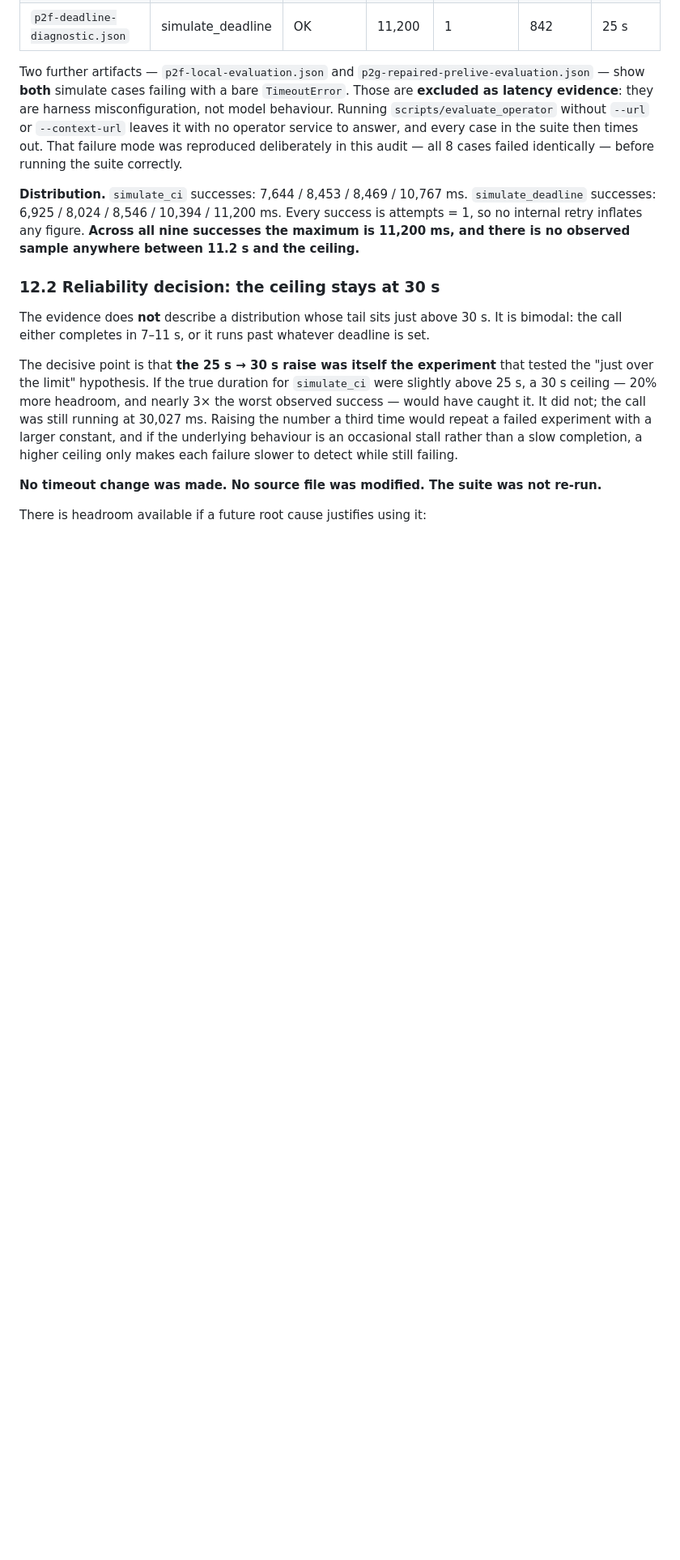
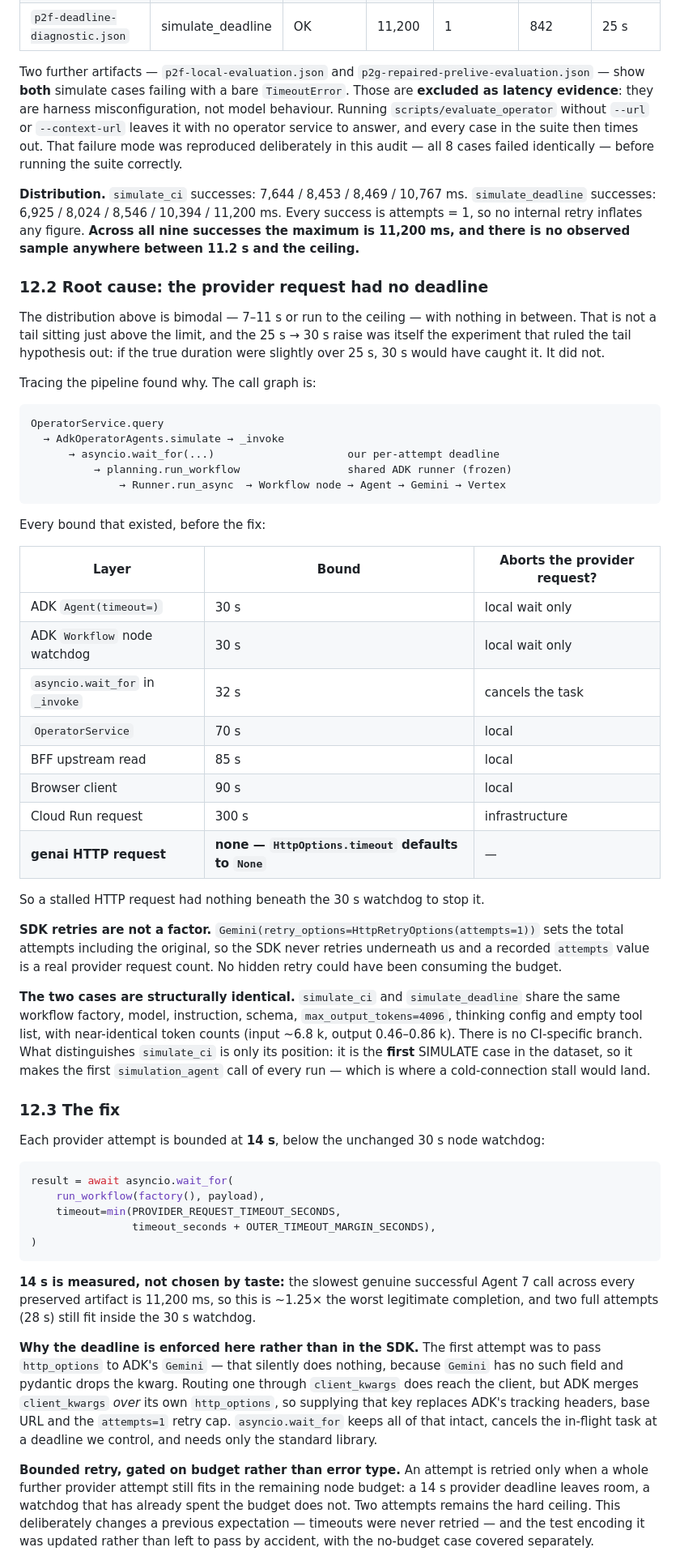
Before and after one commit to Rex123-hash/Reflow, a Markdown page: docs/p2g-controlled-operator-act-final.md, the part around one of its changes. Shown at 81% size. Rendered like a GitHub page; blank space fills up the shorter version.

````diff
--- a/docs/p2g-controlled-operator-act-final.md
+++ b/docs/p2g-controlled-operator-act-final.md
@@ -254,19 +264,78 @@ Every success is attempts = 1, so no internal retry inflates any figure. **Acros
 successes the maximum is 11,200 ms, and there is no observed sample anywhere between
 11.2 s and the ceiling.**
 
-### 12.2 Reliability decision: the ceiling stays at 30 s
+### 12.2 Root cause: the provider request had no deadline
 
-The evidence does **not** describe a distribution whose tail sits just above 30 s. It is
-bimodal: the call either completes in 7–11 s, or it runs past whatever deadline is set.
+The distribution above is bimodal — 7–11 s or run to the ceiling — with nothing in between.
+That is not a tail sitting just above the limit, and the 25 s → 30 s raise was itself the
+experiment that ruled the tail hypothesis out: if the true duration were slightly over 25 s,
+30 s would have caught it. It did not.
 
-The decisive point is that **the 25 s → 30 s raise was itself the experiment** that tested
-the "just over the limit" hypothesis. If the true duration for `simulate_ci` were slightly
-above 25 s, a 30 s ceiling — 20% more headroom, and nearly 3× the worst observed success —
-would have caught it. It did not; the call was still running at 30,027 ms. Raising the
-number a third time would repeat a failed experiment with a larger constant, and if the
-underlying behaviour is an occasional stall rather than a slow completion, a higher ceiling
-only makes each failure slower to detect while still failing.
+Tracing the pipeline found why. The call graph is:
 
-**No timeout change was made. No source file was modified. The suite was not re-run.**
+```
+OperatorService.query
+  → AdkOperatorAgents.simulate → _invoke
+      → asyncio.wait_for(...)                     our per-attempt deadline
+          → planning.run_workflow                 shared ADK runner (frozen)
+              → Runner.run_async  → Workflow node → Agent → Gemini → Vertex
+```
 
-There is headroom available if a future root cause justifies using it:
+Every bound that existed, before the fix:
+
+| Layer | Bound | Aborts the provider request? |
+|---|---|---|
+| ADK `Agent(timeout=)` | 30 s | local wait only |
+| ADK `Workflow` node watchdog | 30 s | local wait only |
+| `asyncio.wait_for` in `_invoke` | 32 s | cancels the task |
+| `OperatorService` | 70 s | local |
+| BFF upstream read | 85 s | local |
+| Browser client | 90 s | local |
+| Cloud Run request | 300 s | infrastructure |
+| **genai HTTP request** | **none — `HttpOptions.timeout` defaults to `None`** | — |
+
+So a stalled HTTP request had nothing beneath the 30 s watchdog to stop it.
+
+**SDK retries are not a factor.** `Gemini(retry_options=HttpRetryOptions(attempts=1))` sets
+the total attempts including the original, so the SDK never retries underneath us and a
+recorded `attempts` value is a real provider request count. No hidden retry could have been
+consuming the budget.
+
+**The two cases are structurally identical.** `simulate_ci` and `simulate_deadline` share
+the same workflow factory, model, instruction, schema, `max_output_tokens=4096`, thinking
+config and empty tool list, with near-identical token counts (input ~6.8 k, output
+0.46–0.86 k). There is no CI-specific branch. What distinguishes `simulate_ci` is only its
+position: it is the **first** SIMULATE case in the dataset, so it makes the first
+`simulation_agent` call of every run — which is where a cold-connection stall would land.
+
+### 12.3 The fix
+
+Each provider attempt is bounded at **14 s**, below the unchanged 30 s node watchdog:
+
+```python
+result = await asyncio.wait_for(
+    run_workflow(factory(), payload),
+    timeout=min(PROVIDER_REQUEST_TIMEOUT_SECONDS,
+                timeout_seconds + OUTER_TIMEOUT_MARGIN_SECONDS),
+)
+```
+
+**14 s is measured, not chosen by taste:** the slowest genuine successful Agent 7 call across
+every preserved artifact is 11,200 ms, so this is ~1.25× the worst legitimate completion,
+and two full attempts (28 s) still fit inside the 30 s watchdog.
+
+**Why the deadline is enforced here rather than in the SDK.** The first attempt was to pass
+`http_options` to ADK's `Gemini` — that silently does nothing, because `Gemini` has no such
+field and pydantic drops the kwarg. Routing one through `client_kwargs` does reach the
+client, but ADK merges `client_kwargs` *over* its own `http_options`, so supplying that key
+replaces ADK's tracking headers, base URL and the `attempts=1` retry cap. `asyncio.wait_for`
+keeps all of that intact, cancels the in-flight task at a deadline we control, and needs
+only the standard library.
+
+**Bounded retry, gated on budget rather than error type.** An attempt is retried only when a
+whole further provider attempt still fits in the remaining node budget: a 14 s provider
+deadline leaves room, a watchdog that has already spent the budget does not. Two attempts
+remains the hard ceiling. This deliberately changes a previous expectation — timeouts were
+never retried — and the test encoding it was updated rather than left to pass by accident,
+with the no-budget case covered separately.
+
````
Also changed, not shown: other parts of docs/p2g-controlled-operator-act-final.md (+120 -76 lines).
